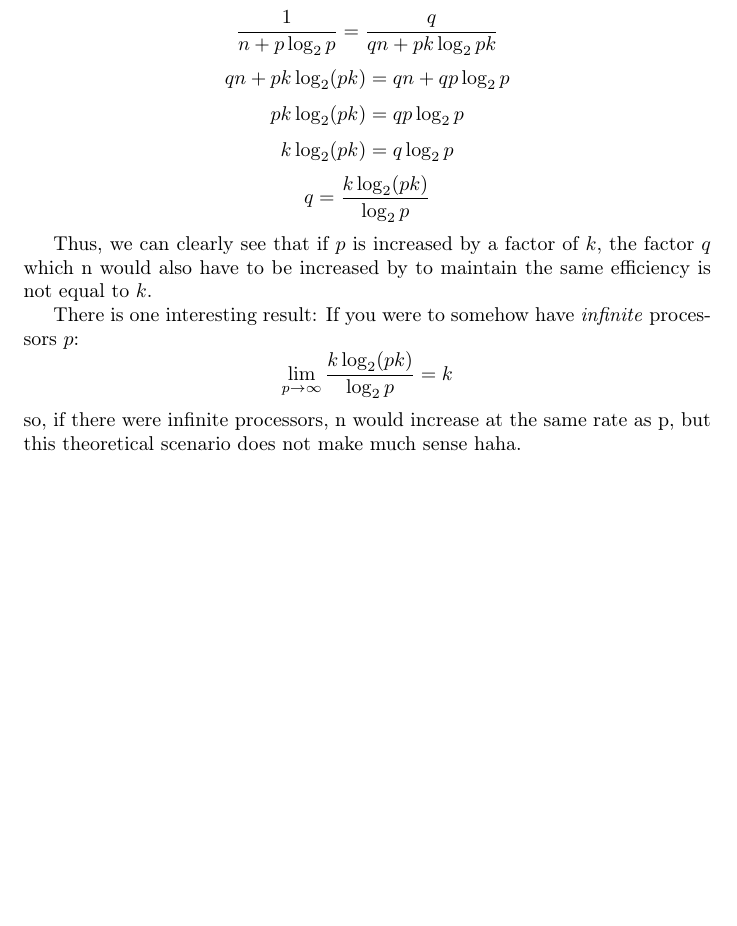
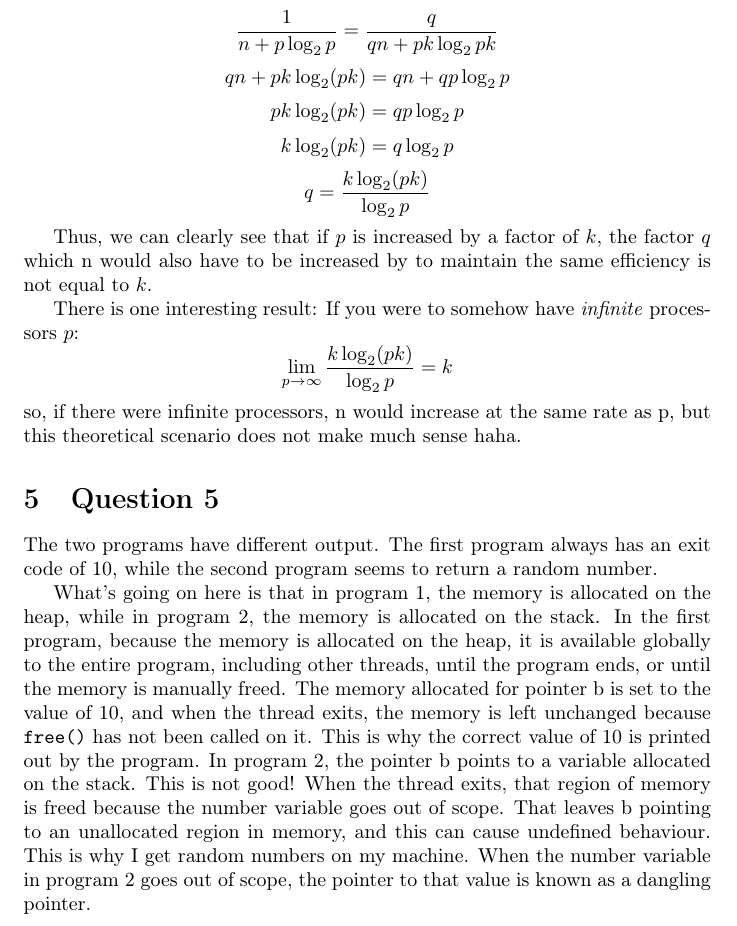
Before and after one commit to Arunscape/ECE420, a LaTeX problem sheet (assignments/assignment1/a1.tex): part of page 4 of 4, cut so that both start at the same text, the shorter picture padded with empty space. The pictures show the PDF file assignments/assignment1/a1.pdf that the author committed with the source.

Commit message:
question 5 holy crap I should go to bed

```diff
--- a/assignments/assignment1/a1.tex
+++ b/assignments/assignment1/a1.tex
@@ -31,60 +31,60 @@
 \maketitle
 
 \section{Flynn's Taxonomy}
-\label{sec:org05a99dd}
+\label{sec:org7761d44}
 \subsection{SISD}
-\label{sec:org574048d}
+\label{sec:orgf51a57f}
 SISD stands for Single Instruction Stream, Single Data Stream. A SISD system has a single uniprocessor, which executes a single instruction stream to operate on data stored in a single.
 
 An example that would fit in this category is a single core superscalar processor like the AMD 29050
 Reference: \url{https://en.wikipedia.org/wiki/Superscalar\_processor}
 
 \subsection{SIMD}
-\label{sec:orgac93f4c}
+\label{sec:org6ca653f}
 SIMD stands for Single Instruction Stream, Multiple Data Stream. A SIMD system has multiple processing units which all simultaneously do the same operation on multiple points in a data pool in a synchronized fashion.
 
 An example that would fit in this category is a modern graphics processing unit, like the AMD Radeon 6900 XT
 
 \subsection{MISD}
-\label{sec:orgec33200}
+\label{sec:org5126cc4}
 MISD stands for Multiple Instruction Stream, Single Data Stream. A MISD system has multiple processing units performing different operations on the same data simultaneously. It can be used for reliability or fault tolerance, if the same operation is being done multiple times on the same data.
 
 An example of an MISD system is the computer responsible for the Space Shuttle flight control. The Space Shuttle is also known as the low orbit spacecraft that helped launch the Hubble telescope, among other space missions.
 References: \url{https://en.wikipedia.org/wiki/MISD\#cite\_note-1} \url{https://en.wikipedia.org/wiki/Space\_Shuttle}
 
 \subsection{MIMD}
-\label{sec:org083e9b8}
+\label{sec:org3a023de}
 MIMD stands for Multiple Instruction Stream, Multiple Data Stream. A MIMD system has many processing units which each perform operations independently from each other at the same time. That is, each unit can be doing different operations on different pieces of data at any given time.
 
 An example of a MIMD system is almost any modern multicore processor, like the AMD Ryzen 9 5950X.
 Another example could be a computer cluster, or a network of workstations.
 
 \section{Shared Memory vs Distributed Memory}
-\label{sec:org9f2731d}
+\label{sec:org743d583}
 \subsection{Shared Memory}
-\label{sec:org96062d9}
+\label{sec:orge2d984a}
 \subsubsection{Pros}
-\label{sec:org5d4f3bc}
+\label{sec:org3e09a0a}
 \begin{itemize}
 \item user friendly programming perspective to memory
 \item data sharing between tasks is fast and uniform
 \end{itemize}
 \subsubsection{Cons}
-\label{sec:org19e1393}
+\label{sec:org43701b2}
 \begin{itemize}
 \item no scalability between memory and CPUs
 \item if you want more power,
 \end{itemize}
 \subsection{Distributed Memory}
-\label{sec:orgad73d36}
+\label{sec:org58445bf}
 \subsubsection{Pros}
-\label{sec:orgb6cc82b}
+\label{sec:orgd359912}
 \begin{itemize}
 \item memory is scalable with the number of processors
 \item this is cost effective, because lots of cheap, commodity hardware can be used as opposed to upgrading a monolithic, more expensive structure
 \end{itemize}
 \subsubsection{Cons}
-\label{sec:org45fc711}
+\label{sec:org6e61ee3}
 \begin{itemize}
 \item data communication between processors is more difficult
 \item it is difficult to map existing data structures to the memory organization
@@ -177,4 +177,11 @@ the factor \(q\) which n would also have to be increased by to maintain the same
 There is one interesting result: If you were to somehow have \emph{infinite} processors \(p\):
 \[ \lim_{p \to \infty } \frac{k \log_2 (pk)}{\log_2 p} = k\]
 so, if there were infinite processors, n would increase at the same rate as p, but this theoretical scenario does not make much sense haha.
+
+\section{Question 5}
+\label{sec:org7e2fe2a}
+The two programs have different output. The first program always has an exit code of 10, while the second program seems
+to return a random number.
+
+What's going on here is that in program 1, the memory is allocated on the heap, while in program 2, the memory is allocated on the stack. In the first program, because the memory is allocated on the heap, it is available globally to the entire program, including other threads, until the program ends, or until the memory is manually freed. The memory allocated for pointer b is set to the value of 10, and when the thread exits, the memory is left unchanged because \texttt{free()} has not been called on it. This is why the correct value of 10 is printed out by the program. In program 2, the pointer b points to a variable allocated on the stack. This is not good! When the thread exits, that region of memory is freed because the number variable goes out of scope. That leaves b pointing to an unallocated region in memory, and this can cause undefined behaviour. This is why I get random numbers on my machine. When the number variable in program 2 goes out of scope, the pointer to that value is known as a dangling pointer.
 \end{document}
```
Also changed, not shown: assignments/assignment1/a1.pdf, assignments/assignment1/a1.tex (6 more changed lines), 3 other files.
